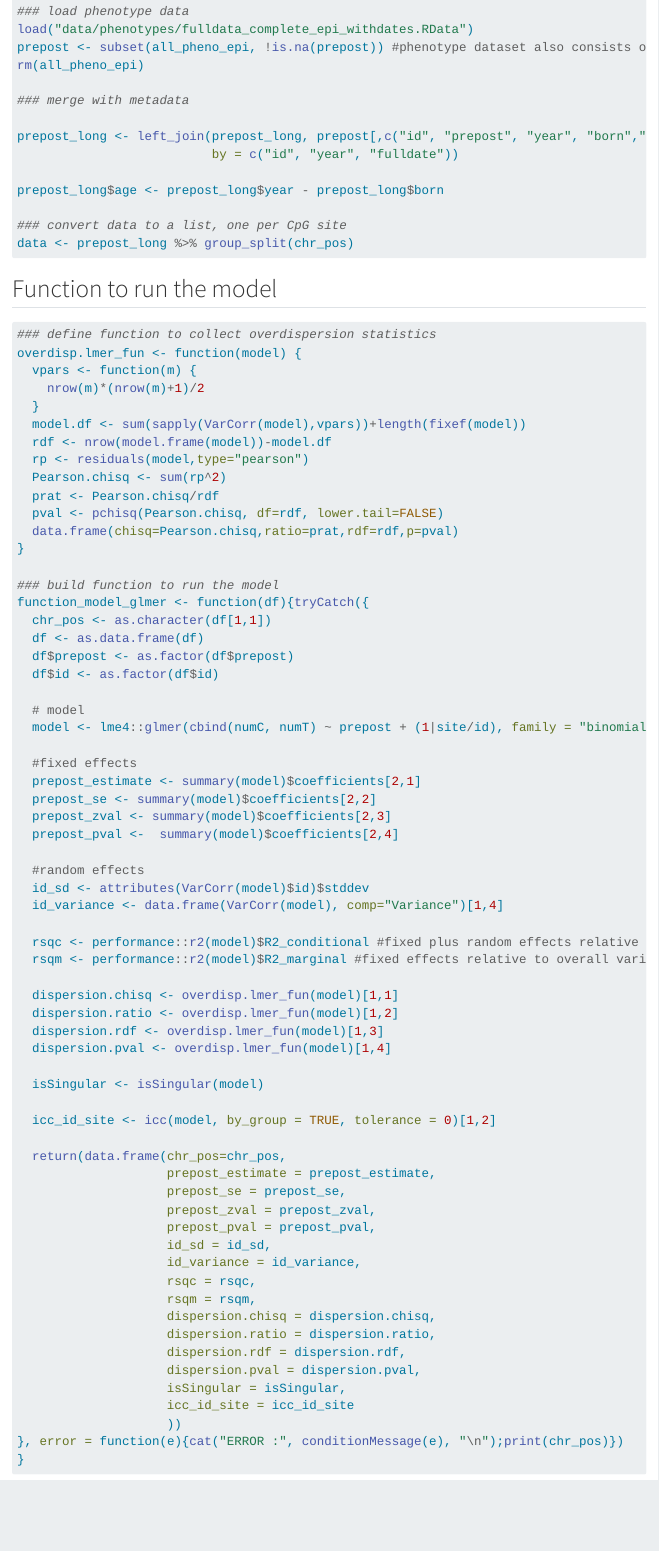
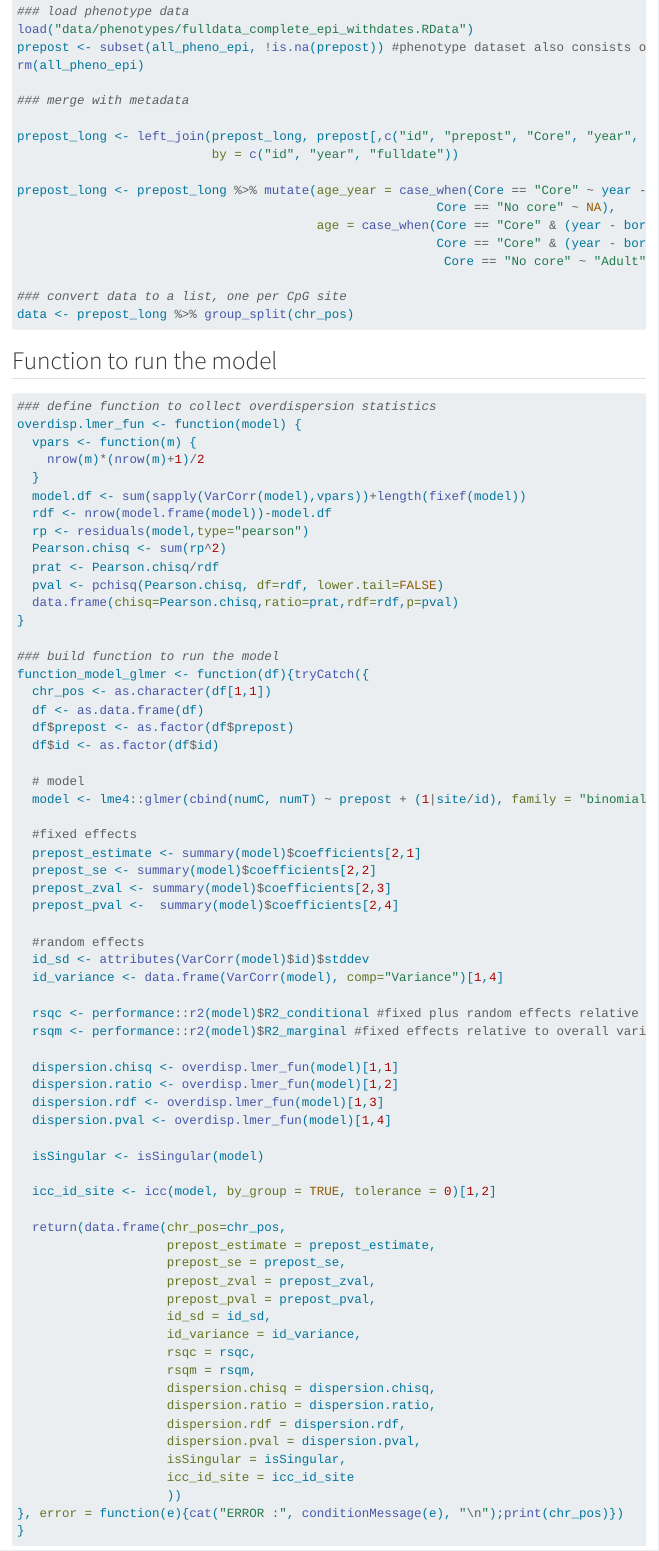
Before and after one commit to rshuhuachen/ms_epi_effort, a Quarto document (qmd/3_changing_meth.qmd): the page in a window 1100 px wide, from 470 px down. Rendered offline with R 4.5, knitr and Pandoc in place of Quarto, with nearby package versions; menus at the side of the page are left out.

Commit message:
qmd and change age

```diff
--- a/_quarto.yml
+++ b/_quarto.yml
@@ -18,10 +18,12 @@ book:
       - qmd/6_fitness_meth.qmd
   navbar:
     search: true
+  favicon: img/grouse_silhouette.png
 
 format:
   html:
     theme: lux
     toc: true
 
+
 editor: visual
--- a/qmd/3_changing_meth.qmd
+++ b/qmd/3_changing_meth.qmd
@@ -29,10 +29,14 @@ rm(all_pheno_epi)
 
 ### merge with metadata
 
-prepost_long <- left_join(prepost_long, prepost[,c("id", "prepost", "year", "born","site", "fulldate")],
+prepost_long <- left_join(prepost_long, prepost[,c("id", "prepost", "Core", "year", "born","site", "fulldate")],
                           by = c("id", "year", "fulldate"))
 
-prepost_long$age <- prepost_long$year - prepost_long$born
+prepost_long <- prepost_long %>% mutate(age_year = case_when(Core == "Core" ~ year - born,
+                                                        Core == "No core" ~ NA),
+                                        age = case_when(Core == "Core" & (year - born > 1) ~ "Adult",
+                                                        Core == "Core" & (year - born == 1) ~ "Yearling",
+                                                         Core == "No core" ~ "Adult"))
 
 ### convert data to a list, one per CpG site
 data <- prepost_long %>% group_split(chr_pos)
```
Also changed, not shown: index.qmd (+4 -1 lines), docs/search.json, img/grouse_silhouette.png (added), _quarto.yml (2 more changed lines), 5 other files.
